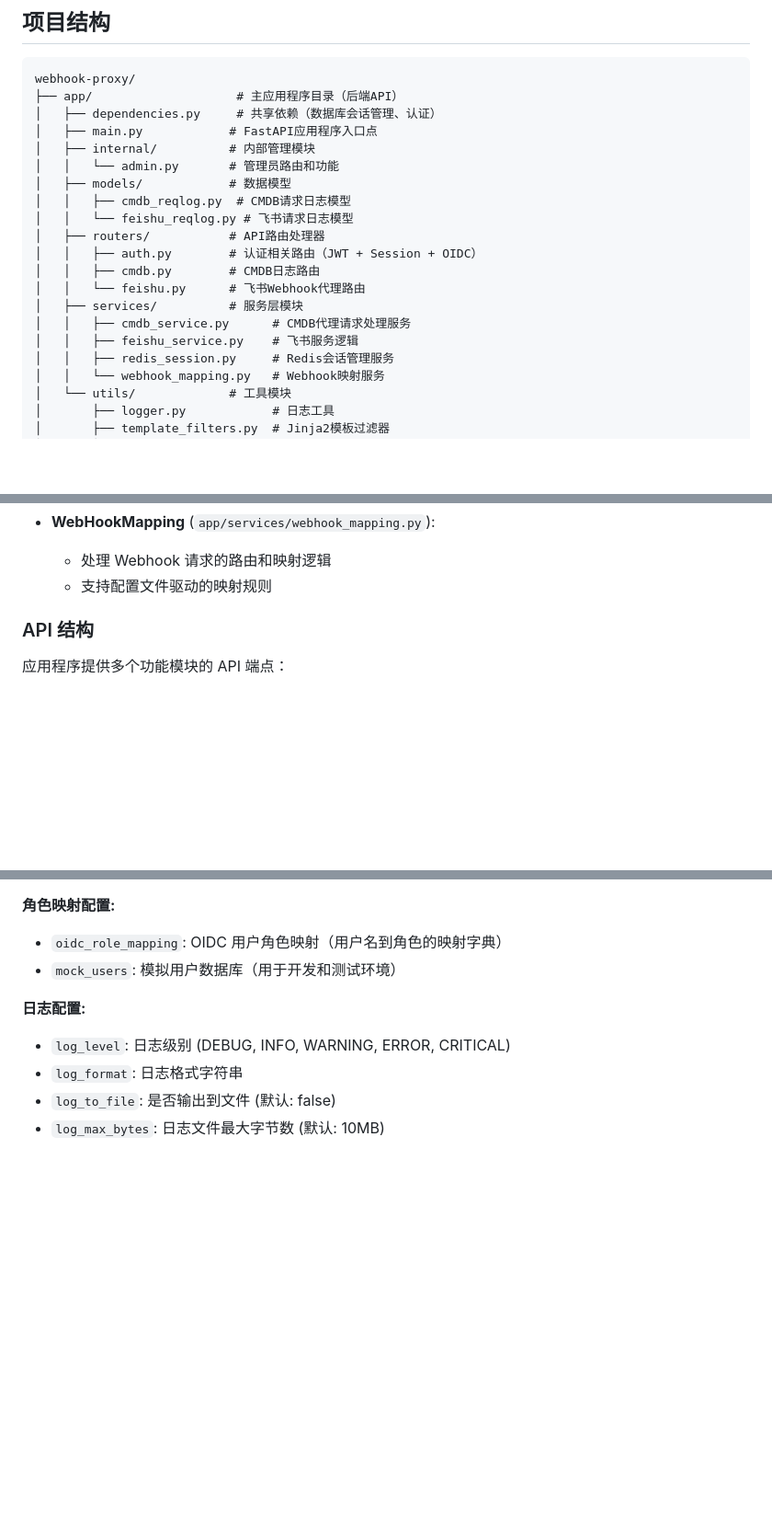
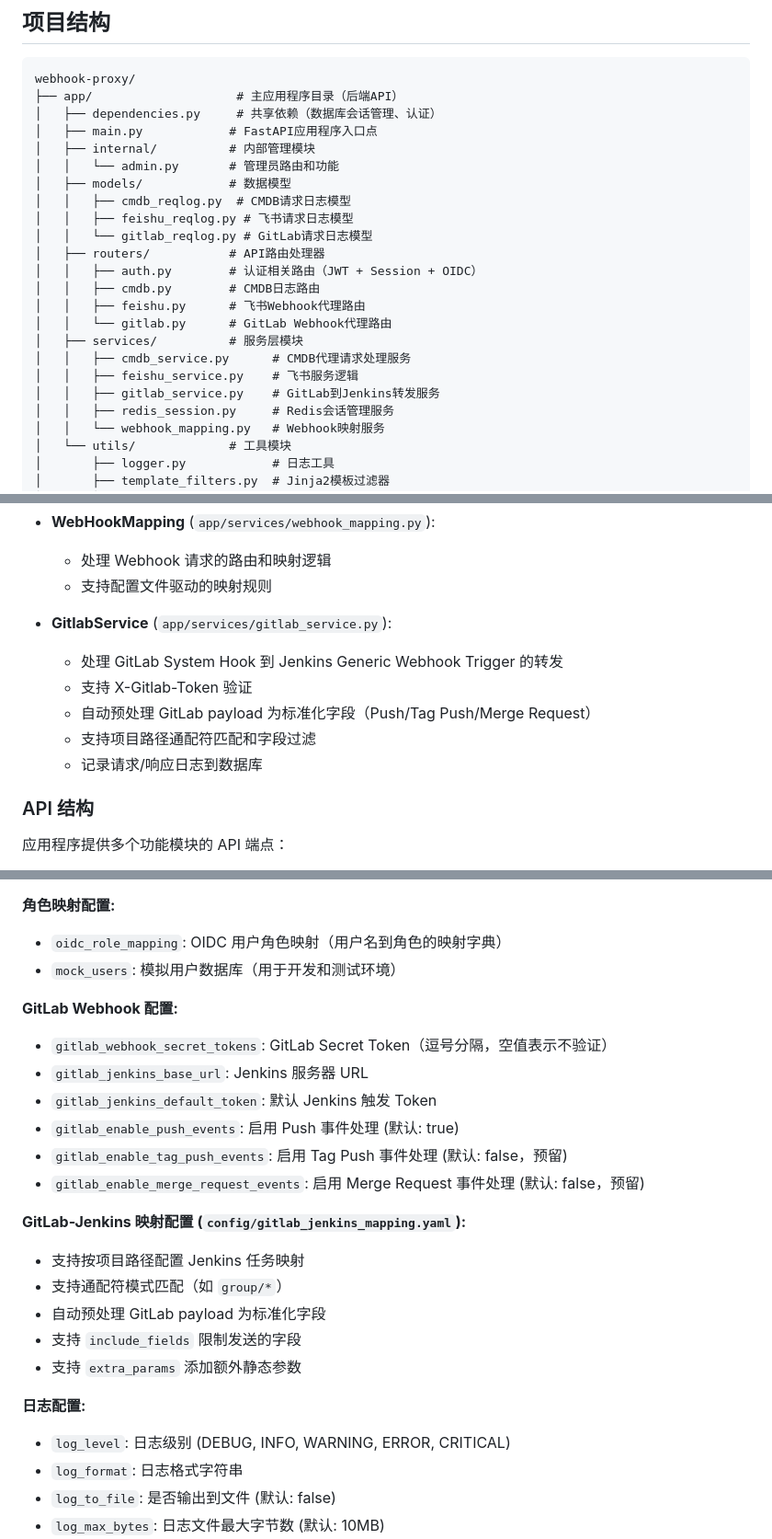
Before and after one commit to tangr/cmdb-webhooks, a Markdown page: CLAUDE.md, 3 parts joined by grey strips. Shown at 92% size. GitHub-like rendering; blank space fills up the shorter version.

Commit message:
update CLAUDE.md by claude code

```diff
--- a/CLAUDE.md
+++ b/CLAUDE.md
@@ -43,14 +43,17 @@ webhook-proxy/
 │   │   └── admin.py       # 管理员路由和功能
 │   ├── models/            # 数据模型
 │   │   ├── cmdb_reqlog.py  # CMDB请求日志模型
-│   │   └── feishu_reqlog.py # 飞书请求日志模型
+│   │   ├── feishu_reqlog.py # 飞书请求日志模型
+│   │   └── gitlab_reqlog.py # GitLab请求日志模型
 │   ├── routers/           # API路由处理器
 │   │   ├── auth.py        # 认证相关路由（JWT + Session + OIDC）
 │   │   ├── cmdb.py        # CMDB日志路由
-│   │   └── feishu.py      # 飞书Webhook代理路由
+│   │   ├── feishu.py      # 飞书Webhook代理路由
+│   │   └── gitlab.py      # GitLab Webhook代理路由
 │   ├── services/          # 服务层模块
 │   │   ├── cmdb_service.py      # CMDB代理请求处理服务
 │   │   ├── feishu_service.py    # 飞书服务逻辑
+│   │   ├── gitlab_service.py    # GitLab到Jenkins转发服务
 │   │   ├── redis_session.py     # Redis会话管理服务
 │   │   └── webhook_mapping.py   # Webhook映射服务
 │   └── utils/             # 工具模块
@@ -168,6 +174,13 @@ webhook-proxy/
 - **WebHookMapping** (`app/services/webhook_mapping.py`):
   - 处理 Webhook 请求的路由和映射逻辑
   - 支持配置文件驱动的映射规则
+
+- **GitlabService** (`app/services/gitlab_service.py`):
+  - 处理 GitLab System Hook 到 Jenkins Generic Webhook Trigger 的转发
+  - 支持 X-Gitlab-Token 验证
+  - 自动预处理 GitLab payload 为标准化字段（Push/Tag Push/Merge Request）
+  - 支持项目路径通配符匹配和字段过滤
+  - 记录请求/响应日志到数据库
 
 ### API 结构
 
@@ -279,6 +298,23 @@ webhook-proxy/
 
 - `oidc_role_mapping`: OIDC 用户角色映射（用户名到角色的映射字典）
 - `mock_users`: 模拟用户数据库（用于开发和测试环境）
+
+**GitLab Webhook 配置:**
+
+- `gitlab_webhook_secret_tokens`: GitLab Secret Token（逗号分隔，空值表示不验证）
+- `gitlab_jenkins_base_url`: Jenkins 服务器 URL
+- `gitlab_jenkins_default_token`: 默认 Jenkins 触发 Token
+- `gitlab_enable_push_events`: 启用 Push 事件处理 (默认: true)
+- `gitlab_enable_tag_push_events`: 启用 Tag Push 事件处理 (默认: false，预留)
+- `gitlab_enable_merge_request_events`: 启用 Merge Request 事件处理 (默认: false，预留)
+
+**GitLab-Jenkins 映射配置 (`config/gitlab_jenkins_mapping.yaml`):**
+
+- 支持按项目路径配置 Jenkins 任务映射
+- 支持通配符模式匹配（如 `group/*`）
+- 自动预处理 GitLab payload 为标准化字段
+- 支持 `include_fields` 限制发送的字段
+- 支持 `extra_params` 添加额外静态参数
 
 **日志配置:**
 
```
Also changed, not shown: other parts of CLAUDE.md (+10 -1 lines).
